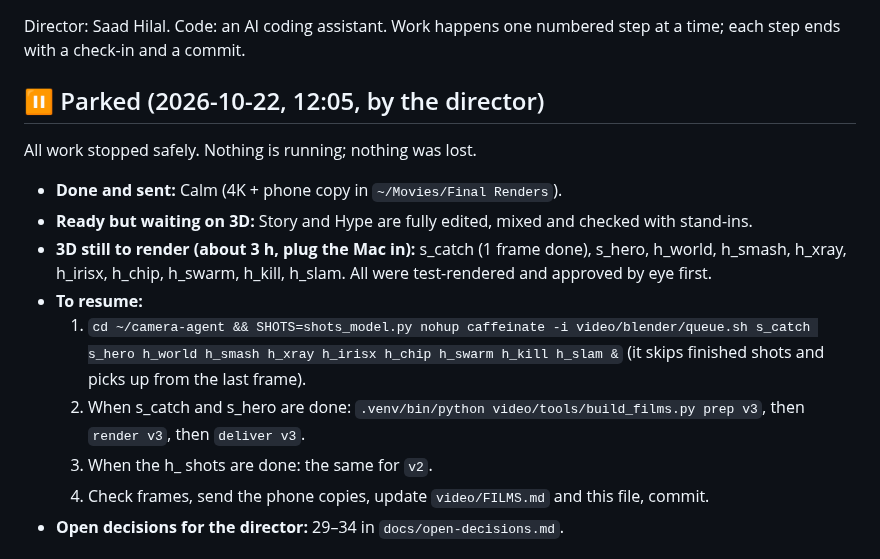
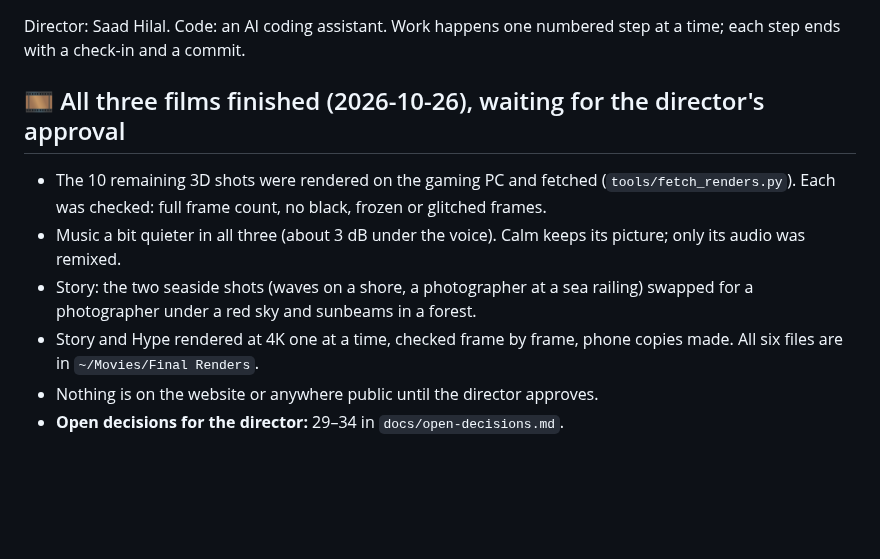
Before and after one commit to saadhilalai/exposure-handled, a Markdown page: PROGRESS.md, the part around the change. Drawn GitHub-style; blank space fills up the shorter version.

Commit message:
Progress: all three films finished with the PC renders, waiting for approval

```diff
--- a/PROGRESS.md
+++ b/PROGRESS.md
@@ -2,19 +2,15 @@
 
 Director: Saad Hilal. Code: an AI coding assistant. Work happens one numbered step at a time; each step ends with a check-in and a commit.
 
-## ⏸️ Parked (2026-10-22, 12:05, by the director)
+## 🎞️ All three films finished (2026-10-26), waiting for the director's approval
 
-All work stopped safely. Nothing is running; nothing was lost.
-- **Done and sent:** Calm (4K + phone copy in `~/Movies/Final Renders`).
-- **Ready but waiting on 3D:** Story and Hype are fully edited, mixed and checked with stand-ins.
-- **3D still to render (about 3 h, plug the Mac in):** s_catch (1 frame done), s_hero, h_world, h_smash, h_xray, h_irisx,
-  h_chip, h_swarm, h_kill, h_slam. All were test-rendered and approved by eye first.
-- **To resume:**
-  1. `cd ~/camera-agent && SHOTS=shots_model.py nohup caffeinate -i video/blender/queue.sh s_catch s_hero h_world h_smash h_xray h_irisx h_chip h_swarm h_kill h_slam &`
-     (it skips finished shots and picks up from the last frame).
-  2. When s_catch and s_hero are done: `.venv/bin/python video/tools/build_films.py prep v3`, then `render v3`, then `deliver v3`.
-  3. When the h_ shots are done: the same for `v2`.
-  4. Check frames, send the phone copies, update `video/FILMS.md` and this file, commit.
+- The 10 remaining 3D shots were rendered on the gaming PC and fetched (`tools/fetch_renders.py`). Each was checked: full frame
+  count, no black, frozen or glitched frames.
+- Music a bit quieter in all three (about 3 dB under the voice). Calm keeps its picture; only its audio was remixed.
+- Story: the two seaside shots (waves on a shore, a photographer at a sea railing) swapped for a photographer under a red sky and
+  sunbeams in a forest.
+- Story and Hype rendered at 4K one at a time, checked frame by frame, phone copies made. All six files are in `~/Movies/Final Renders`.
+- Nothing is on the website or anywhere public until the director approves.
 - **Open decisions for the director:** 29–34 in `docs/open-decisions.md`.
 
 ## 🎞️ The redo of all three films (2026-10-22, morning; no camera connected)
```
